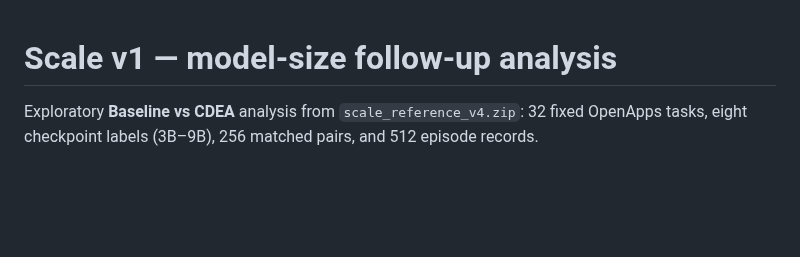
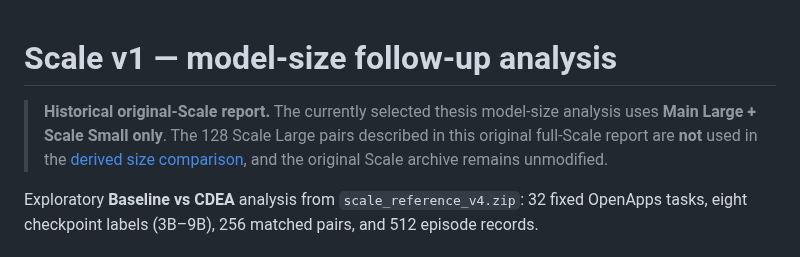
Before and after one commit to WincentCP/cua-constraint-agent, a Markdown page: docs/SCALE_REFERENCE_V4_ANALYSIS.md, the part around the change. Rendered like a GitHub page; blank space fills up the shorter version.

Commit message:
Identify original full-Scale report as historical and link canonical derived analysis

```diff
--- a/docs/SCALE_REFERENCE_V4_ANALYSIS.md
+++ b/docs/SCALE_REFERENCE_V4_ANALYSIS.md
@@ -1,4 +1,6 @@
 # Scale v1 — model-size follow-up analysis
+
+> **Historical original-Scale report.** The currently selected thesis model-size analysis uses **Main Large + Scale Small only**. The 128 Scale Large pairs described in this original full-Scale report are **not** used in the [derived size comparison](MAIN_SMALL_EXTENSION_ANALYSIS.md), and the original Scale archive remains unmodified.
 
 Exploratory **Baseline vs CDEA** analysis from `scale_reference_v4.zip`: 32 fixed OpenApps tasks, eight checkpoint labels (3B–9B), 256 matched pairs, and 512 episode records.
 
```
